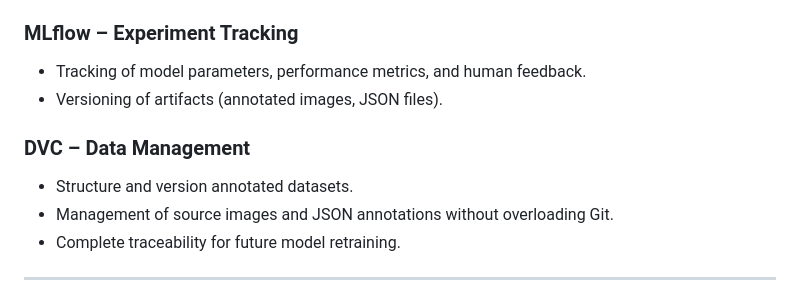
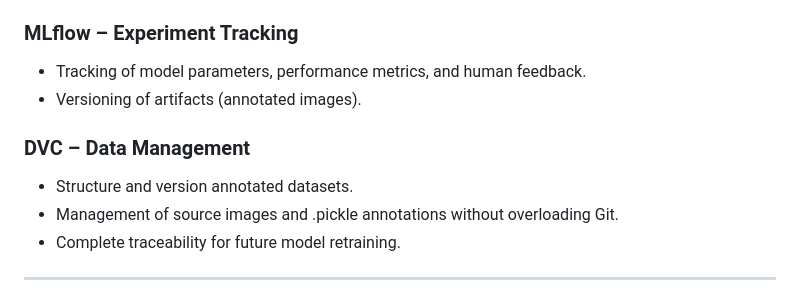
Before and after one commit to Chamakh1/Human-in-the-Loop-MLOps, a Markdown page: README.md, the part around the change. Rendered like a GitHub page.

Commit message:
Revise artifact versioning and management details
Updated README to reflect changes in artifact versioning and management.

```diff
--- a/README.md
+++ b/README.md
@@ -130,12 +130,12 @@ Human feedback is **strategic data** that transforms a simple annotation applica
 ### MLflow – Experiment Tracking
 
 * Tracking of model parameters, performance metrics, and human feedback.
-* Versioning of artifacts (annotated images, JSON files).
+* Versioning of artifacts (annotated images).
 
 ### DVC – Data Management
 
 * Structure and version annotated datasets.
-* Management of source images and JSON annotations without overloading Git.
+* Management of source images and .pickle annotations without overloading Git.
 * Complete traceability for future model retraining.
 
 ---
```
